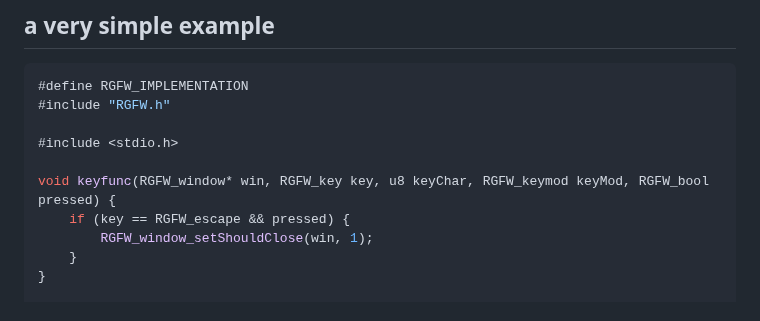
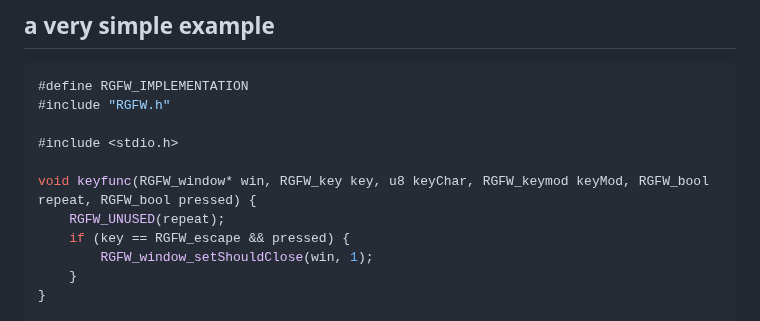
Before and after one commit to ColleagueRiley/RGFW, a Markdown page: README.md, the part around the change. GitHub-like rendering.

```diff
--- a/README.md
+++ b/README.md
@@ -46,7 +46,8 @@ This library does not
 
 #include <stdio.h>
 
-void keyfunc(RGFW_window* win, RGFW_key key, u8 keyChar, RGFW_keymod keyMod, RGFW_bool pressed) {
+void keyfunc(RGFW_window* win, RGFW_key key, u8 keyChar, RGFW_keymod keyMod, RGFW_bool repeat, RGFW_bool pressed) {
+    RGFW_UNUSED(repeat);
     if (key == RGFW_escape && pressed) {
         RGFW_window_setShouldClose(win, 1);
     }
```
